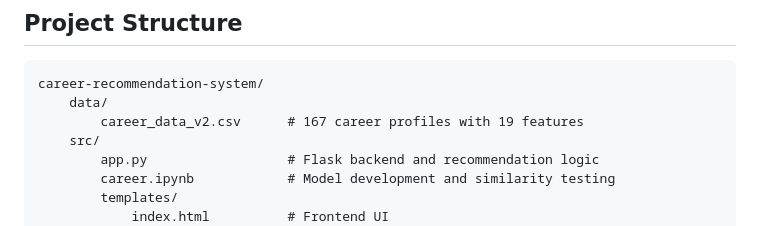
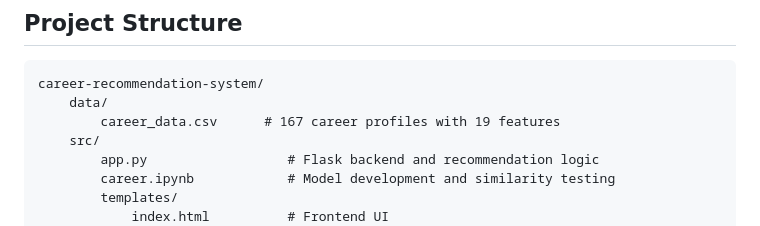
Before and after one commit to dristi2365/Career-Recommendation-System, a Markdown page: README.md, the part around the change. GitHub-like rendering.

Commit message:
Rename career_data_v2.csv to career_data.csv

````diff
--- a/README.md
+++ b/README.md
@@ -34,7 +34,7 @@ scores are recommended as the best matches.
 ```
 career-recommendation-system/
     data/
-        career_data_v2.csv      # 167 career profiles with 19 features
+        career_data.csv      # 167 career profiles with 19 features
     src/
         app.py                  # Flask backend and recommendation logic
         career.ipynb            # Model development and similarity testing
````
